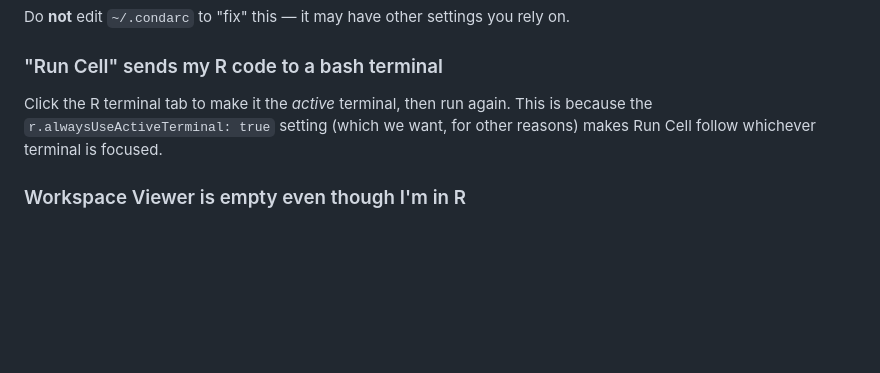
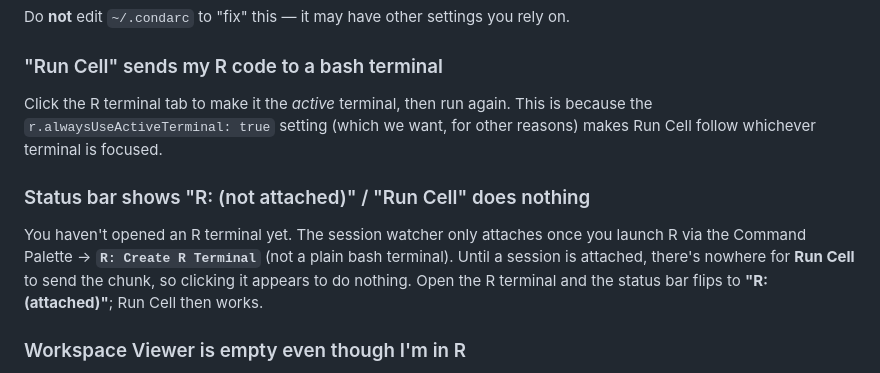
Before and after one commit to jozik/bebop_setup_kit, a Markdown page: r-quarto-jupyter/SETUP.md, the part around the change. Drawn GitHub-style; blank space fills up the shorter version.

Commit message:
Added R not attached troubleshooting

```diff
--- a/r-quarto-jupyter/SETUP.md
+++ b/r-quarto-jupyter/SETUP.md
@@ -182,6 +182,14 @@ Click the R terminal tab to make it the *active* terminal, then run again. This
 because the `r.alwaysUseActiveTerminal: true` setting (which we want, for other
 reasons) makes Run Cell follow whichever terminal is focused.
 
+### Status bar shows "R: (not attached)" / "Run Cell" does nothing
+
+You haven't opened an R terminal yet. The session watcher only attaches once you
+launch R via the Command Palette → **`R: Create R Terminal`** (not a plain bash
+terminal). Until a session is attached, there's nowhere for **Run Cell** to send
+the chunk, so clicking it appears to do nothing. Open the R terminal and the
+status bar flips to **"R: (attached)"**; Run Cell then works.
+
 ### Workspace Viewer is empty even though I'm in R
 
 You launched R from a bash terminal instead of via `R: Create R Terminal`. Close
```
